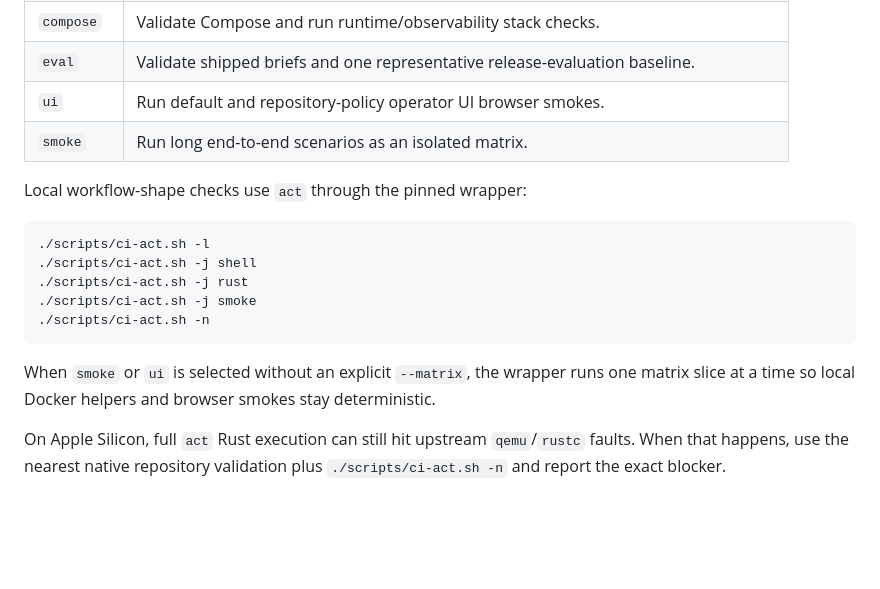
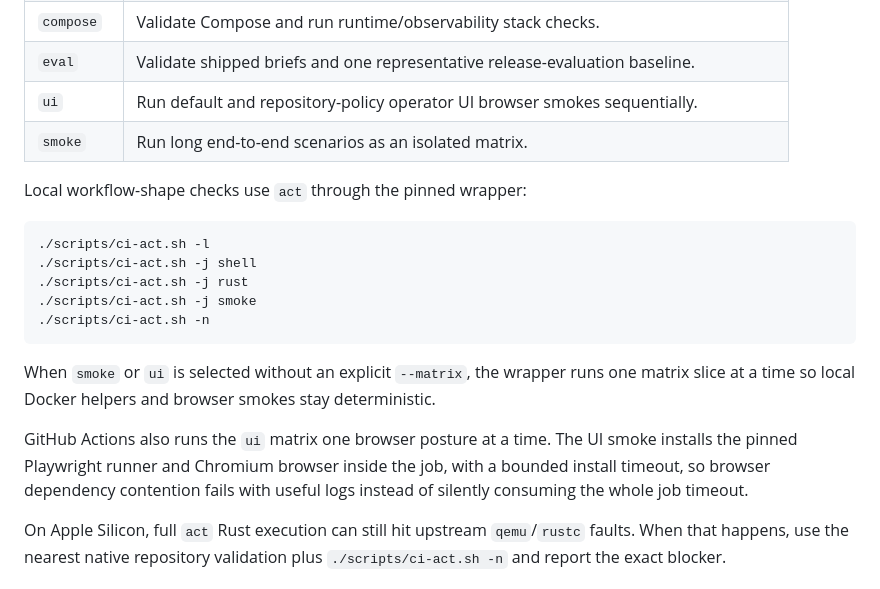
Before and after one commit to taras-kolodchyn/catalyst-continuum, a Markdown page: README.md, the part around the change. Drawn GitHub-style; blank space fills up the shorter version.

Commit message:
Document sequential UI smoke behavior

```diff
--- a/README.md
+++ b/README.md
@@ -665,7 +665,7 @@ The workflow has these check groups:
 | `rust`     | Run format, clippy, build, tests, MCP smoke, and MCP reference smoke.                 |
 | `compose`  | Validate Compose and run runtime/observability stack checks.                          |
 | `eval`     | Validate shipped briefs and one representative release-evaluation baseline.           |
-| `ui`       | Run default and repository-policy operator UI browser smokes.                         |
+| `ui`       | Run default and repository-policy operator UI browser smokes sequentially.            |
 | `smoke`    | Run long end-to-end scenarios as an isolated matrix.                                  |
 
 Local workflow-shape checks use `act` through the pinned wrapper:
@@ -680,6 +680,11 @@ Local workflow-shape checks use `act` through the pinned wrapper:
 
 When `smoke` or `ui` is selected without an explicit `--matrix`, the wrapper runs one matrix slice
 at a time so local Docker helpers and browser smokes stay deterministic.
+
+GitHub Actions also runs the `ui` matrix one browser posture at a time. The UI smoke installs the
+pinned Playwright runner and Chromium browser inside the job, with a bounded install timeout, so
+browser dependency contention fails with useful logs instead of silently consuming the whole job
+timeout.
 
 On Apple Silicon, full `act` Rust execution can still hit upstream `qemu`/`rustc` faults. When that
 happens, use the nearest native repository validation plus `./scripts/ci-act.sh -n` and report the
```
Also changed, not shown: docs/v0.1-release.md (+4 -0 lines).
